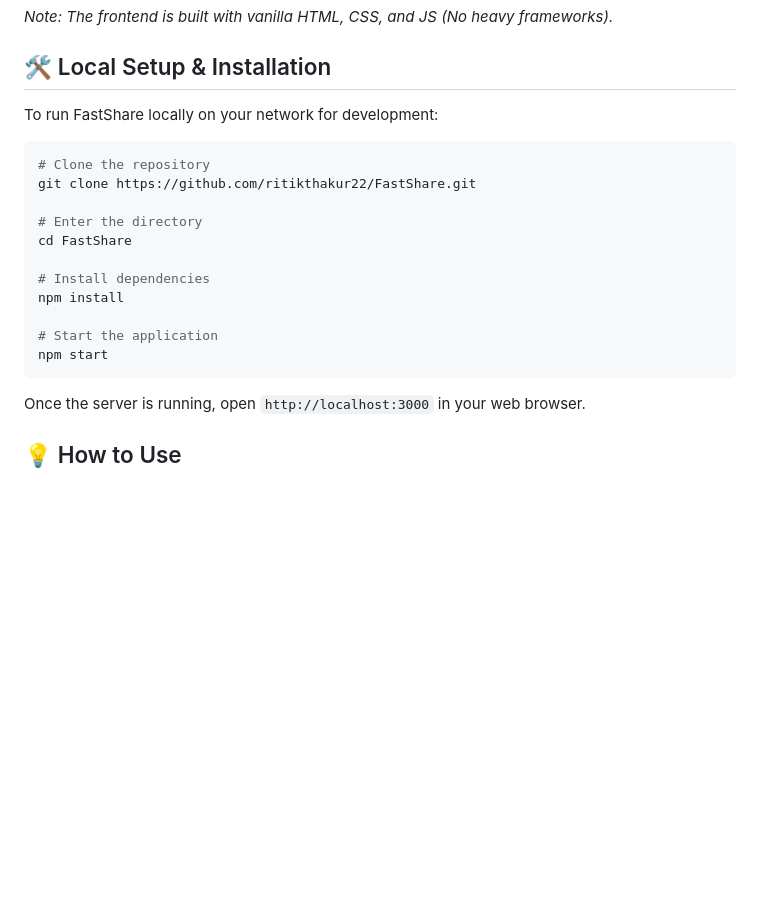
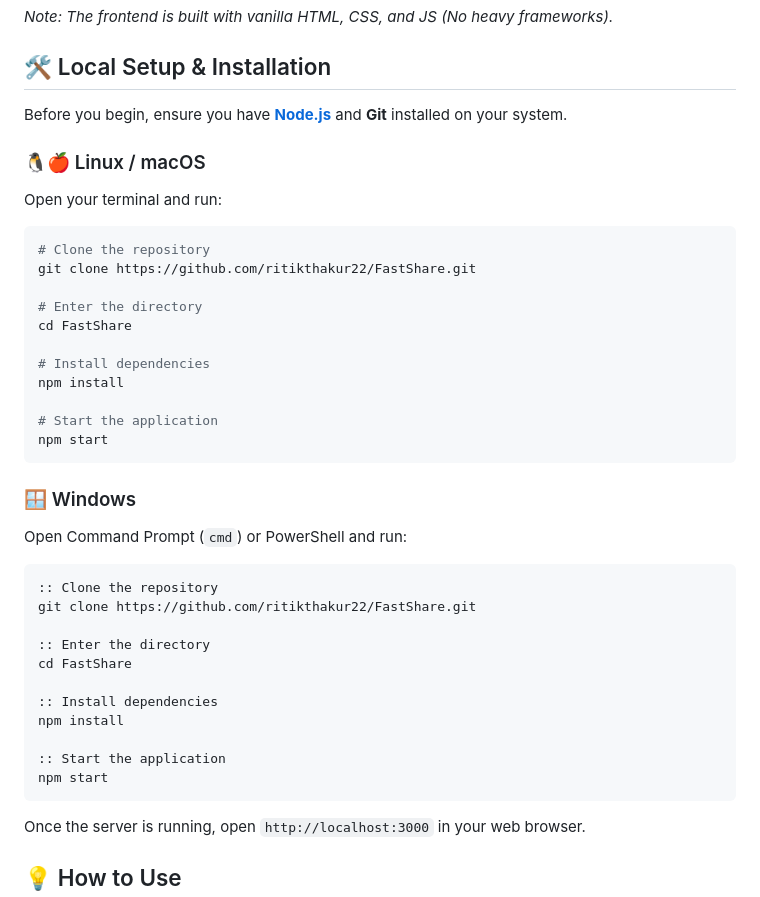
Before and after one commit to ritikthakur22/FastShare, a Markdown page: README.md, the part around the change. Rendered like a GitHub page; blank space fills up the shorter version.

Commit message:
docs: separate local setup instructions for windows and linux/macOS

````diff
--- a/README.md
+++ b/README.md
@@ -54,8 +54,10 @@ The backend signaling server is powered by Node.js and relies on the following c
 
 ## 🛠 Local Setup & Installation
 
-To run FastShare locally on your network for development:
+Before you begin, ensure you have **[Node.js](https://nodejs.org/)** and **Git** installed on your system.
 
+### 🐧🍎 Linux / macOS
+Open your terminal and run:
 ```bash
 # Clone the repository
 git clone https://github.com/ritikthakur22/FastShare.git
@@ -69,6 +71,23 @@ npm install
 # Start the application
 npm start
 ```
+
+### 🪟 Windows
+Open Command Prompt (`cmd`) or PowerShell and run:
+```cmd
+:: Clone the repository
+git clone https://github.com/ritikthakur22/FastShare.git
+
+:: Enter the directory
+cd FastShare
+
+:: Install dependencies
+npm install
+
+:: Start the application
+npm start
+```
+
 Once the server is running, open `http://localhost:3000` in your web browser.
 
 ## 💡 How to Use
````
